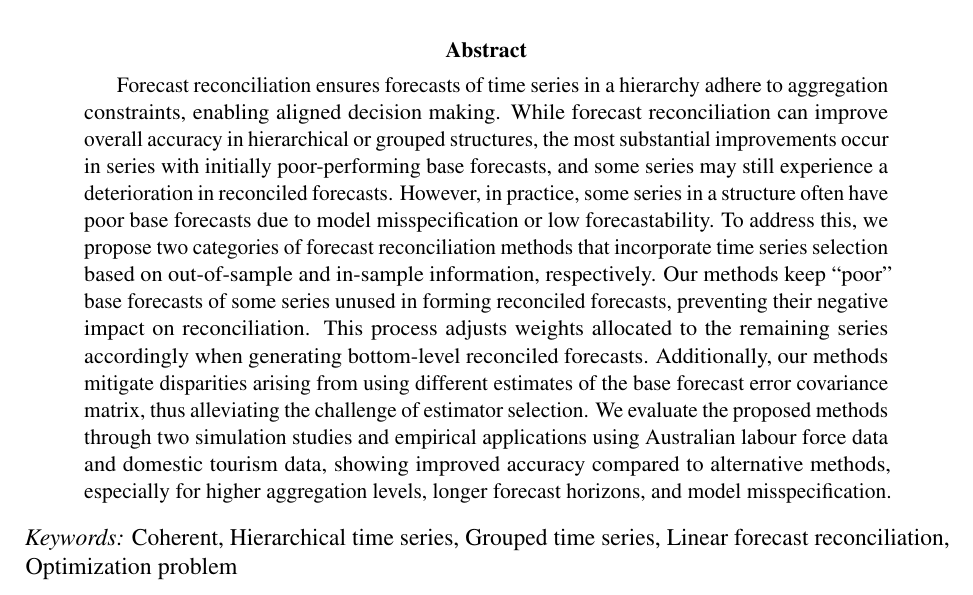
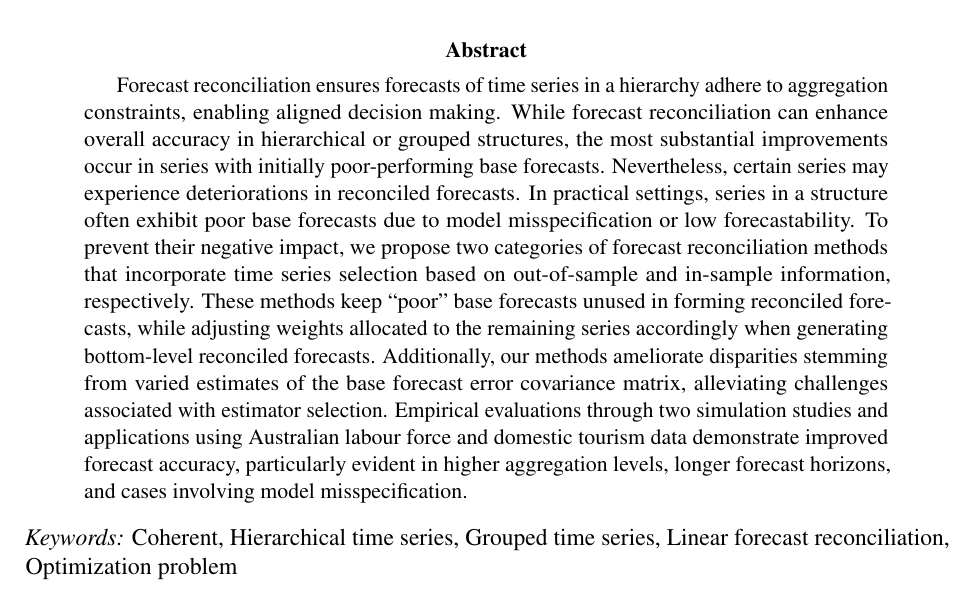
Before and after one commit to xqnwang/hfs, a LaTeX paper (paper/hf_selection.tex): part of page 1 of 39, cut so that both start at the same text. Compiled offline with pdfLaTeX.

Commit message:
Improve abstract

```diff
--- a/paper/hf_selection.tex
+++ b/paper/hf_selection.tex
@@ -235,26 +235,25 @@ University \vspace{0.2em}\\
 \begin{abstract}
 Forecast reconciliation ensures forecasts of time series in a hierarchy
 adhere to aggregation constraints, enabling aligned decision making.
-While forecast reconciliation can improve overall accuracy in
+While forecast reconciliation can enhance overall accuracy in
 hierarchical or grouped structures, the most substantial improvements
-occur in series with initially poor-performing base forecasts, and some
-series may still experience a deterioration in reconciled forecasts.
-However, in practice, some series in a structure often have poor base
-forecasts due to model misspecification or low forecastability. To
-address this, we propose two categories of forecast reconciliation
-methods that incorporate time series selection based on out-of-sample
-and in-sample information, respectively. Our methods keep ``poor'' base
-forecasts of some series unused in forming reconciled forecasts,
-preventing their negative impact on reconciliation. This process adjusts
-weights allocated to the remaining series accordingly when generating
-bottom-level reconciled forecasts. Additionally, our methods mitigate
-disparities arising from using different estimates of the base forecast
-error covariance matrix, thus alleviating the challenge of estimator
-selection. We evaluate the proposed methods through two simulation
-studies and empirical applications using Australian labour force data
-and domestic tourism data, showing improved accuracy compared to
-alternative methods, especially for higher aggregation levels, longer
-forecast horizons, and model misspecification.
+occur in series with initially poor-performing base forecasts.
+Nevertheless, certain series may experience deteriorations in reconciled
+forecasts. In practical settings, series in a structure often exhibit
+poor base forecasts due to model misspecification or low
+forecastability. To prevent their negative impact, we propose two
+categories of forecast reconciliation methods that incorporate time
+series selection based on out-of-sample and in-sample information,
+respectively. These methods keep ``poor'' base forecasts unused in
+forming reconciled forecasts, while adjusting weights allocated to the
+remaining series accordingly when generating bottom-level reconciled
+forecasts. Additionally, our methods ameliorate disparities stemming
+from varied estimates of the base forecast error covariance matrix,
+alleviating challenges associated with estimator selection. Empirical
+evaluations through two simulation studies and applications using
+Australian labour force and domestic tourism data demonstrate improved
+forecast accuracy, particularly evident in higher aggregation levels,
+longer forecast horizons, and cases involving model misspecification.
 \end{abstract}
 
 \noindent%
```
Also changed, not shown: paper/hf_selection.pdf, paper/hf_selection.tex (2 more changed lines), 1 other file.
